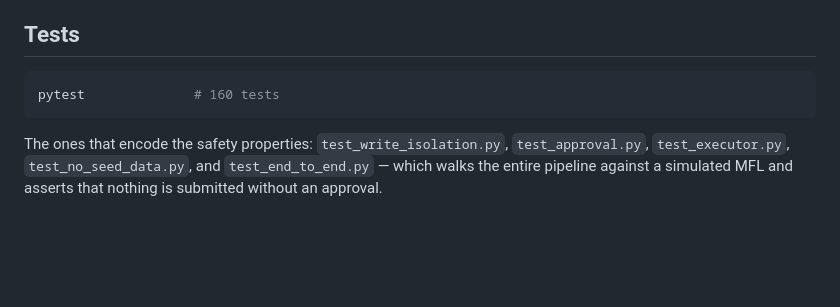
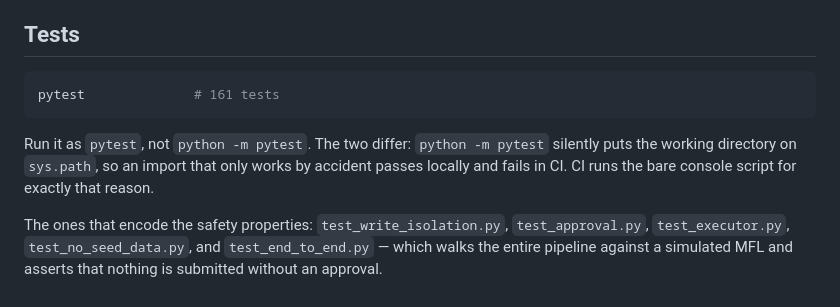
Before and after one commit to nbarr1/FantasyFootballBot, a Markdown page: README.md, the part around the change. Drawn GitHub-style; blank space fills up the shorter version.

Commit message:
Note the pytest invocation difference in the README
`python -m pytest` puts the working directory on sys.path and `pytest` does
not, which is what let a broken import pass locally and fail in CI. Worth
stating so the next person does not lose the same twenty minutes.

Co-Authored-By: Claude Opus 5 <noreply@anthropic.com>
Claude-Session: https://claude.ai/code/session_013d7rNnPYLqVixgbA4Qo5fU

````diff
--- a/README.md
+++ b/README.md
@@ -226,8 +226,13 @@ daily refresh updates one object and every recommendation moves with it.
 ## Tests
 
 ```bash
-pytest              # 160 tests
+pytest              # 161 tests
 ```
+
+Run it as `pytest`, not `python -m pytest`. The two differ: `python -m pytest`
+silently puts the working directory on `sys.path`, so an import that only works
+by accident passes locally and fails in CI. CI runs the bare console script for
+exactly that reason.
 
 The ones that encode the safety properties: `test_write_isolation.py`,
 `test_approval.py`, `test_executor.py`, `test_no_seed_data.py`, and
````
